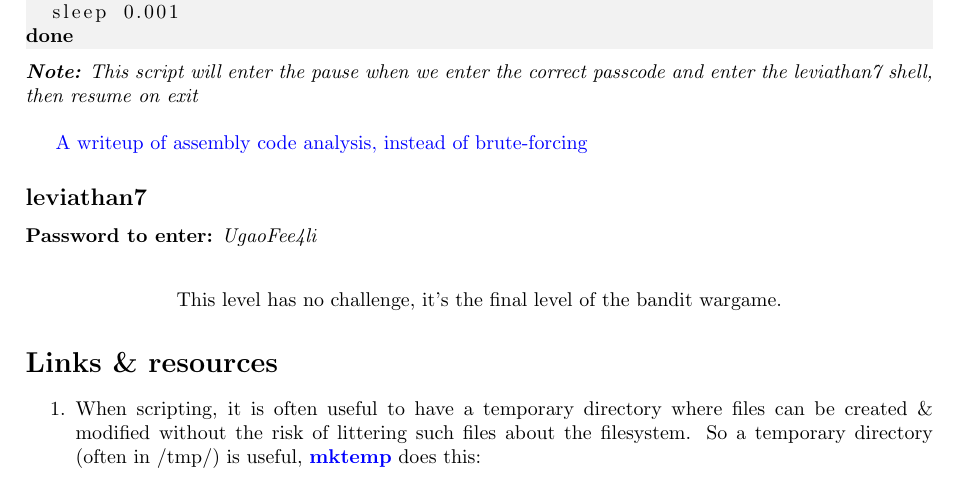
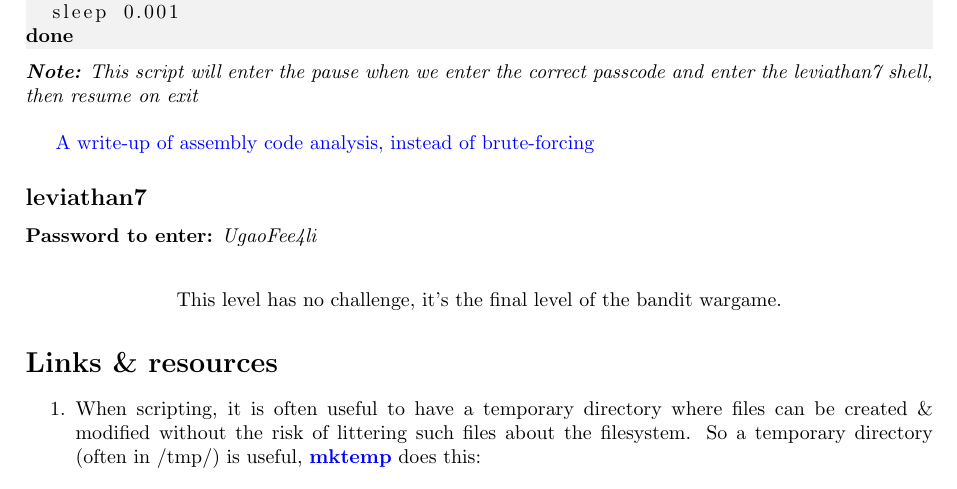
Before and after one commit to G-Rowell/wargames, a LaTeX document (leviathan/leviathan.tex): part of page 3 of 4, cut so that both start at the same text. Compiled offline with pdfLaTeX.

Commit message:
Added lvl6 alernate write-up link

```diff
--- a/leviathan/leviathan.tex
+++ b/leviathan/leviathan.tex
@@ -174,7 +174,7 @@ done
 \end{lstlisting}
 \note{This script will enter the pause when we enter the correct passcode and enter the leviathan7 shell, then resume on exit}
 
-\href{https://blvckb3vrd.wordpress.com/2015/12/15/overthewire-leviathan-level-6/}{A writeup of assembly code analysis, instead of brute-forcing}
+\href{https://blvckb3vrd.wordpress.com/2015/12/15/overthewire-leviathan-level-6/}{A write-up of assembly code analysis, instead of brute-forcing}
 
 \subsection*{leviathan7}
 \pass{UgaoFee4li}
```
Also changed, not shown: leviathan/leviathan.pdf.
